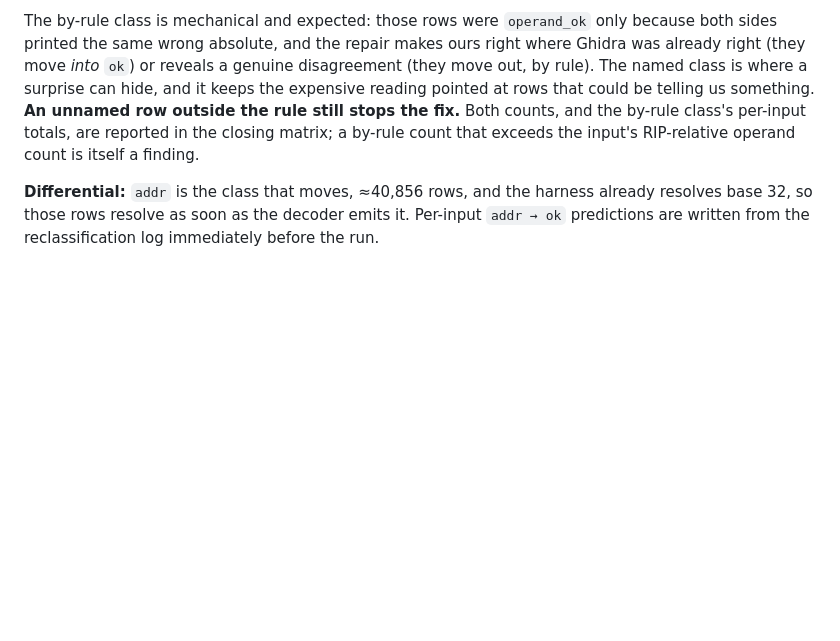
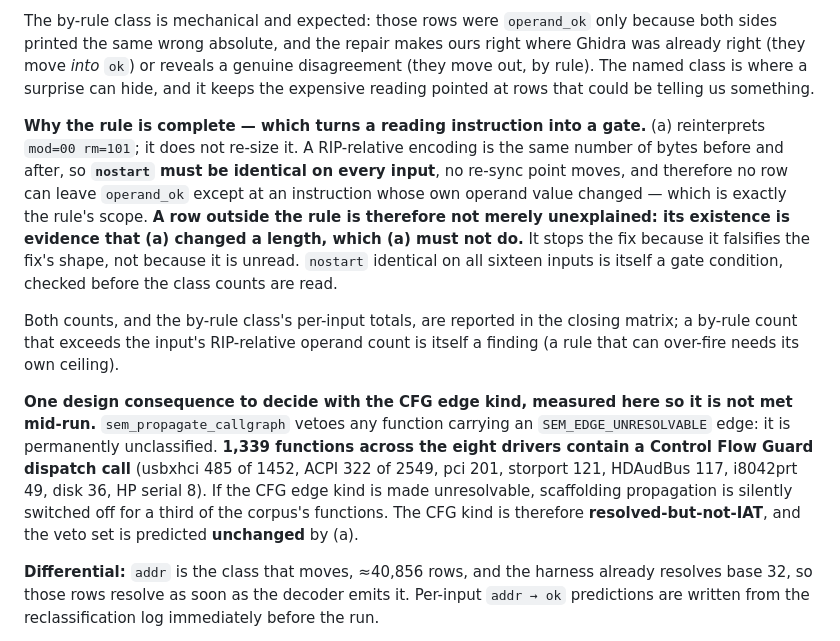
Before and after one commit to jeweledtech/bare-metal-forth, a Markdown page: docs/evidence/fix-a-prereg-2026-09-20.md, the part around one of its changes. Rendered like a GitHub page; blank space fills up the shorter version.

```diff
--- a/docs/evidence/fix-a-prereg-2026-09-20.md
+++ b/docs/evidence/fix-a-prereg-2026-09-20.md
@@ -189,10 +234,35 @@ and the repair makes ours right where Ghidra was already right (they
 move *into* `ok`) or reveals a genuine disagreement (they move out,
 by rule). The named class is where a surprise can hide, and it keeps
 the expensive reading pointed at rows that could be telling us
-something. **An unnamed row outside the rule still stops the fix.**
+something.
+
+**Why the rule is complete — which turns a reading instruction into a
+gate.** (a) reinterprets `mod=00 rm=101`; it does not re-size it. A
+RIP-relative encoding is the same number of bytes before and after, so
+**`nostart` must be identical on every input**, no re-sync point moves,
+and therefore no row can leave `operand_ok` except at an instruction
+whose own operand value changed — which is exactly the rule's scope.
+**A row outside the rule is therefore not merely unexplained: its
+existence is evidence that (a) changed a length, which (a) must not
+do.** It stops the fix because it falsifies the fix's shape, not
+because it is unread. `nostart` identical on all sixteen inputs is
+itself a gate condition, checked before the class counts are read.
+
 Both counts, and the by-rule class's per-input totals, are reported in
 the closing matrix; a by-rule count that exceeds the input's
-RIP-relative operand count is itself a finding.
+RIP-relative operand count is itself a finding (a rule that can
+over-fire needs its own ceiling).
+
+**One design consequence to decide with the CFG edge kind, measured
+here so it is not met mid-run.** `sem_propagate_callgraph` vetoes any
+function carrying an `SEM_EDGE_UNRESOLVABLE` edge: it is permanently
+unclassified. **1,339 functions across the eight drivers contain a
+Control Flow Guard dispatch call** (usbxhci 485 of 1452, ACPI 322 of
+2549, pci 201, storport 121, HDAudBus 117, i8042prt 49, disk 36, HP
+serial 8). If the CFG edge kind is made unresolvable, scaffolding
+propagation is silently switched off for a third of the corpus's
+functions. The CFG kind is therefore **resolved-but-not-IAT**, and the
+veto set is predicted **unchanged** by (a).
 
 **Differential:** `addr` is the class that moves, ≈40,856 rows, and
 the harness already resolves base 32, so those rows resolve as soon as
```
Also changed, not shown: other parts of docs/evidence/fix-a-prereg-2026-09-20.md (+52 -7 lines).
